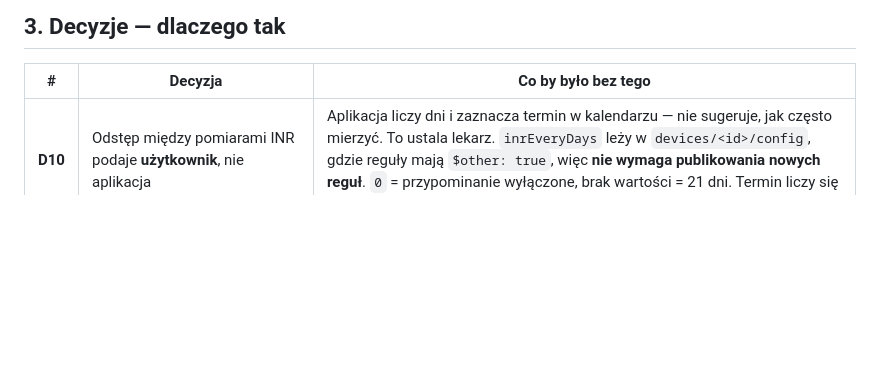
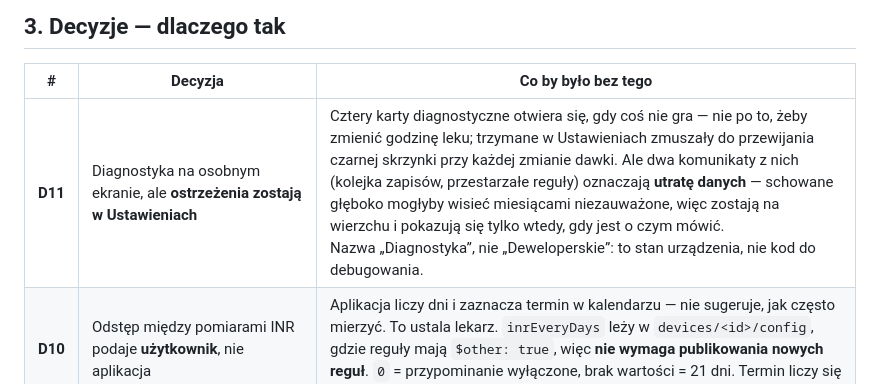
Before and after one commit to golon222/leki, a Markdown page: DECYZJE.md, the part around the change. GitHub-like rendering; blank space fills up the shorter version.

Commit message:
Dopisz D11 do dziennika decyzji
Wpis nie trafil do poprzedniego commita - skrypt dopisujacy padl na polskim
cudzyslowie zamykajacym, ktory w Pythonie zamknal lancuch znakow. Sam commit
z przeniesieniem Diagnostyki poszedl poprawnie, brakowalo tylko uzasadnienia
w DECYZJE.md.

D11 notuje dwie rzeczy, ktorych z kodu nie widac: dlaczego ostrzezenia NIE
poszly razem z kartami (oznaczaja utrate danych) i dlaczego nazwa brzmi
"Diagnostyka", a nie "Deweloperskie".

Co-Authored-By: Claude Opus 5 <noreply@anthropic.com>
Claude-Session: https://claude.ai/code/session_011URZB4ta9v7yYnCgC97XrN

```diff
--- a/DECYZJE.md
+++ b/DECYZJE.md
@@ -44,6 +44,7 @@ czego nie próbować drugi raz.
 
 | # | Decyzja | Co by było bez tego |
 |---|---|---|
+| **D11** | Diagnostyka na osobnym ekranie, ale **ostrzeżenia zostają w Ustawieniach** | Cztery karty diagnostyczne otwiera się, gdy coś nie gra — nie po to, żeby zmienić godzinę leku; trzymane w Ustawieniach zmuszały do przewijania czarnej skrzynki przy każdej zmianie dawki. Ale dwa komunikaty z nich (kolejka zapisów, przestarzałe reguły) oznaczają **utratę danych** — schowane głęboko mogłyby wisieć miesiącami niezauważone, więc zostają na wierzchu i pokazują się tylko wtedy, gdy jest o czym mówić.<br>Nazwa „Diagnostyka”, nie „Deweloperskie”: to stan urządzenia, nie kod do debugowania. |
 | **D10** | Odstęp między pomiarami INR podaje **użytkownik**, nie aplikacja | Aplikacja liczy dni i zaznacza termin w kalendarzu — nie sugeruje, jak często mierzyć. To ustala lekarz. `inrEveryDays` leży w `devices/<id>/config`, gdzie reguły mają `$other: true`, więc **nie wymaga publikowania nowych reguł**. `0` = przypominanie wyłączone, brak wartości = 21 dni. Termin liczy się od **ostatniego** pomiaru, więc nowy wynik przesuwa go sam. |
 | **D9** | Aplikacja czyta **oba** formaty dziennika wieczka | Zmienilem sciezke `lidlog` (wspolny wezel -> osobne paczki) i **nie podbilem `FW_VERSION`** — obie wersje noszą 1.22.0. Z numeru nie da sie poznac, co siedzi w pudelku. Aplikacja przyjmuje jedno i drugie, wiec nikt nie musi wgrywac firmware pod presja.<br>**Morał: zmiana zachowania firmware bez podbicia wersji zabiera jedyny sposob na sprawdzenie, co jest wgrane.** |
 | **D8** | `CHARGE_AWAKE_MAX_S` = 4 h | Pudełko na kablu czuwa, żeby dało się w tym czasie coś dograć. 4 h to bezpiecznik na wypadek, gdyby nie zauważyło odłączenia — z włączonym radiem zjadłoby ogniwo |
```
